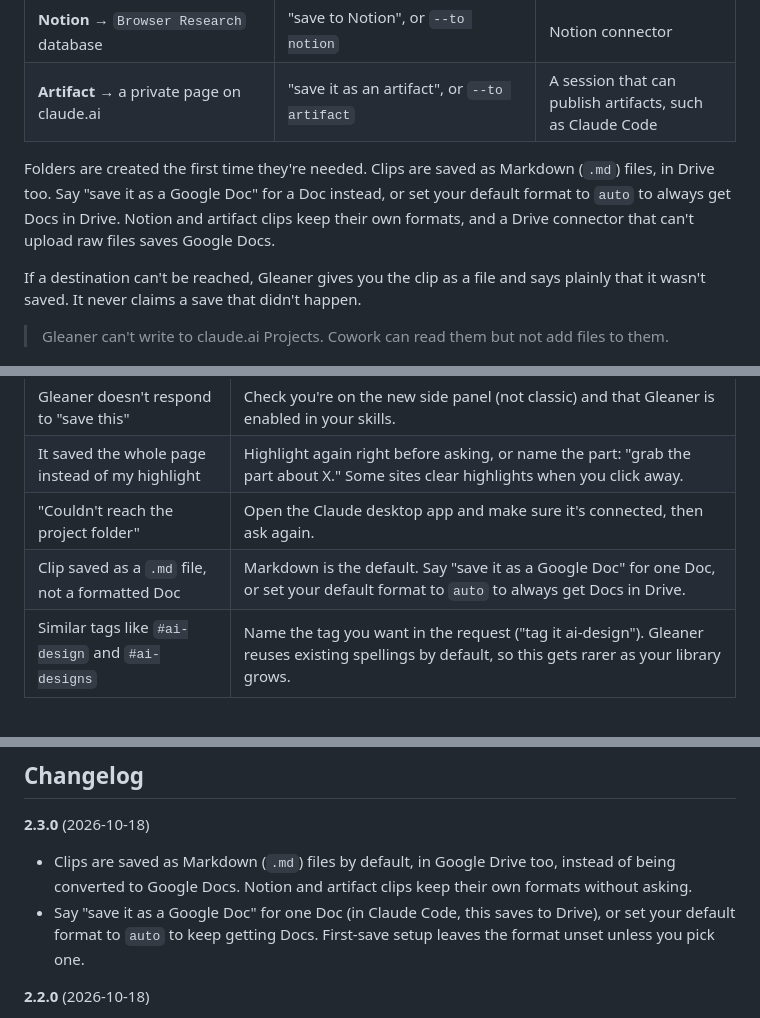
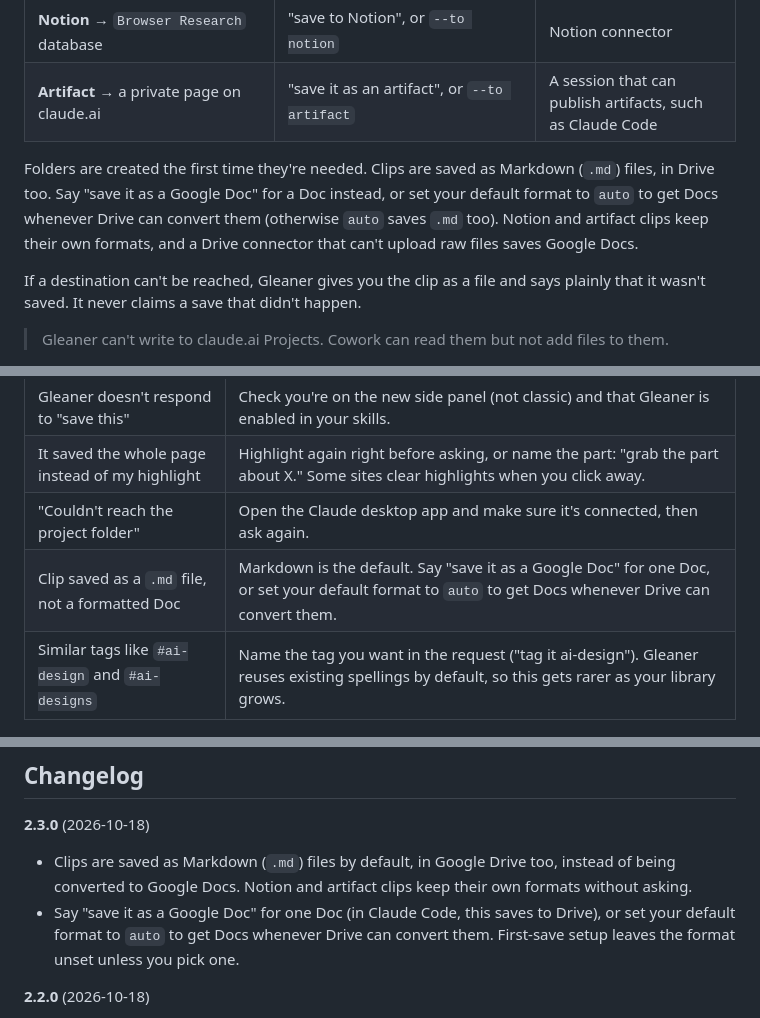
Before and after one commit to shawn-sandy/gleaner, a Markdown page: README.md, 3 parts joined by grey strips. GitHub-like rendering.

Commit message:
Clarify unset format setup and auto fallback in docs
Describe setup leaving the format unset in the skills README and the test matrix, split the explicit markdown prompt from the unset case, qualify the unset Drive result by raw-upload support, and say auto gives Docs only when Drive can convert them.

Co-Authored-By: Claude Opus 5.5 <noreply@anthropic.com>

```diff
--- a/README.md
+++ b/README.md
@@ -275,7 +275,7 @@ Notes are searchable and show up in your clip index. If you don't give one, the
 | **Notion** → `Browser Research` database | "save to Notion", or `--to notion` | Notion connector |
 | **Artifact** → a private page on claude.ai | "save it as an artifact", or `--to artifact` | A session that can publish artifacts, such as Claude Code |
 
-Folders are created the first time they're needed. Clips are saved as Markdown (`.md`) files, in Drive too. Say "save it as a Google Doc" for a Doc instead, or set your default format to `auto` to always get Docs in Drive. Notion and artifact clips keep their own formats, and a Drive connector that can't upload raw files saves Google Docs.
+Folders are created the first time they're needed. Clips are saved as Markdown (`.md`) files, in Drive too. Say "save it as a Google Doc" for a Doc instead, or set your default format to `auto` to get Docs whenever Drive can convert them (otherwise `auto` saves `.md` too). Notion and artifact clips keep their own formats, and a Drive connector that can't upload raw files saves Google Docs.
 
 If a destination can't be reached, Gleaner gives you the clip as a file and says plainly that it wasn't saved. It never claims a save that didn't happen.
 
@@ -479,7 +479,7 @@ Files are named `yyyy-mm-dd-short-title`. If a name is taken, Gleaner adds `-2`,
 | Gleaner doesn't respond to "save this" | Check you're on the new side panel (not classic) and that Gleaner is enabled in your skills. |
 | It saved the whole page instead of my highlight | Highlight again right before asking, or name the part: "grab the part about X." Some sites clear highlights when you click away. |
 | "Couldn't reach the project folder" | Open the Claude desktop app and make sure it's connected, then ask again. |
-| Clip saved as a `.md` file, not a formatted Doc | Markdown is the default. Say "save it as a Google Doc" for one Doc, or set your default format to `auto` to always get Docs in Drive. |
+| Clip saved as a `.md` file, not a formatted Doc | Markdown is the default. Say "save it as a Google Doc" for one Doc, or set your default format to `auto` to get Docs whenever Drive can convert them. |
 | Similar tags like `#ai-design` and `#ai-designs` | Name the tag you want in the request ("tag it ai-design"). Gleaner reuses existing spellings by default, so this gets rarer as your library grows. |
 
 ## Customizing
@@ -574,7 +574,7 @@ MIT © Shawn Sandy
 
 **2.3.0** (2026-10-18)
 - Clips are saved as Markdown (`.md`) files by default, in Google Drive too, instead of being converted to Google Docs. Notion and artifact clips keep their own formats without asking.
-- Say "save it as a Google Doc" for one Doc (in Claude Code, this saves to Drive), or set your default format to `auto` to keep getting Docs. First-save setup leaves the format unset unless you pick one.
+- Say "save it as a Google Doc" for one Doc (in Claude Code, this saves to Drive), or set your default format to `auto` to get Docs whenever Drive can convert them. First-save setup leaves the format unset unless you pick one.
 
 **2.2.0** (2026-10-18)
 - Added `/gleaner:preferences` for shared, versioned save destinations and formats, local-first storage, project/session overrides, and optional invocation-time Google Drive sync.
```
Also changed, not shown: docs/preferences-testing.md (+2 -2 lines), 1 other file.
